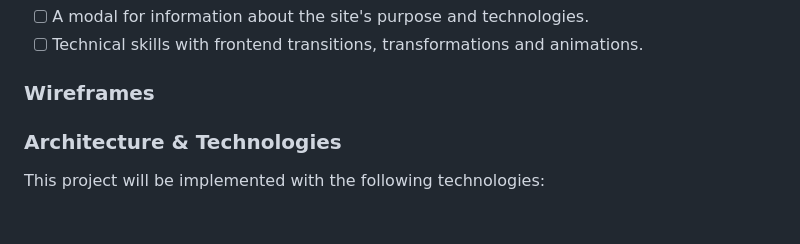
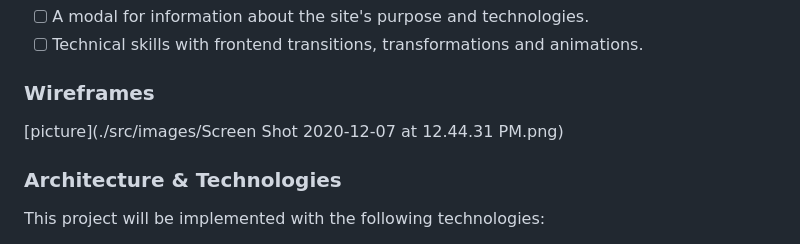
Before and after one commit to trieutrue/tricks.css, a Markdown page: README.md, the part around the change. Rendered like a GitHub page; blank space fills up the shorter version.

Commit message:
Add image to readme

```diff
--- a/README.md
+++ b/README.md
@@ -12,7 +12,7 @@ Additionally, this project will include:
 - [ ] Technical skills with frontend transitions, transformations and animations.
 
 ### Wireframes
-
+[picture](./src/images/Screen Shot 2020-12-07 at 12.44.31 PM.png)
 ### Architecture & Technologies
 
 This project will be implemented with the following technologies:
```
Also changed, not shown: src/images/Screen Shot 2020-12-07 at 12.44.31 PM.png (added), 1 other file.
